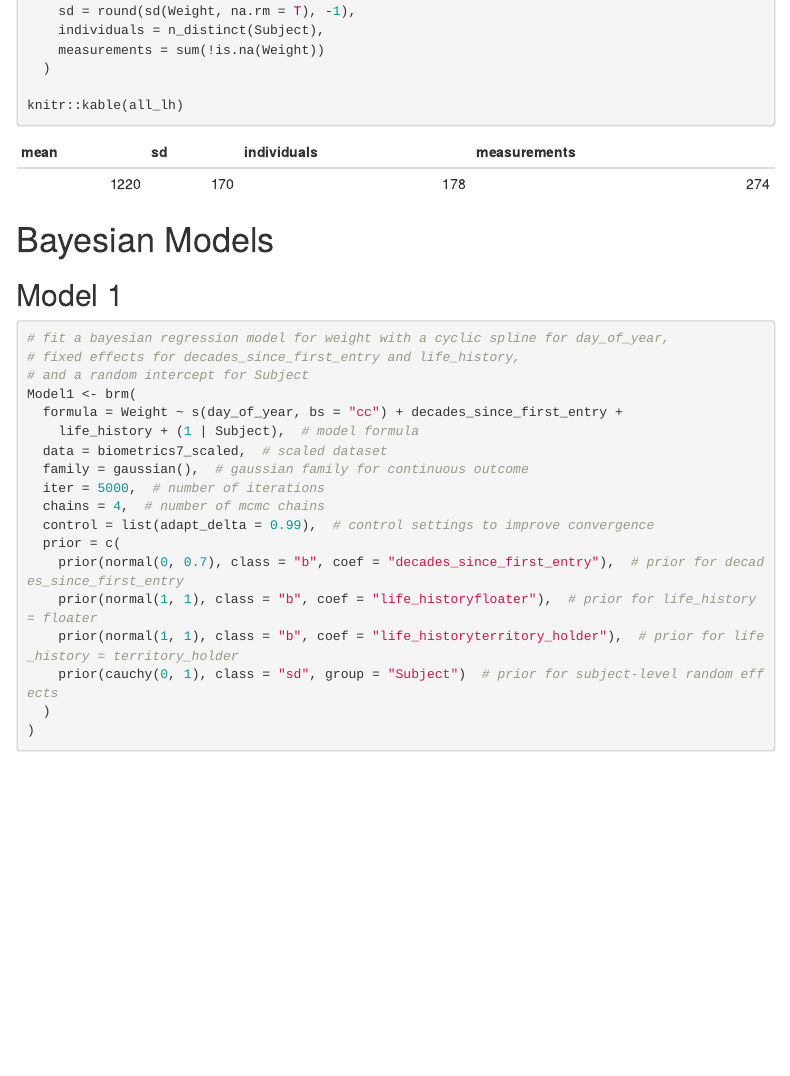
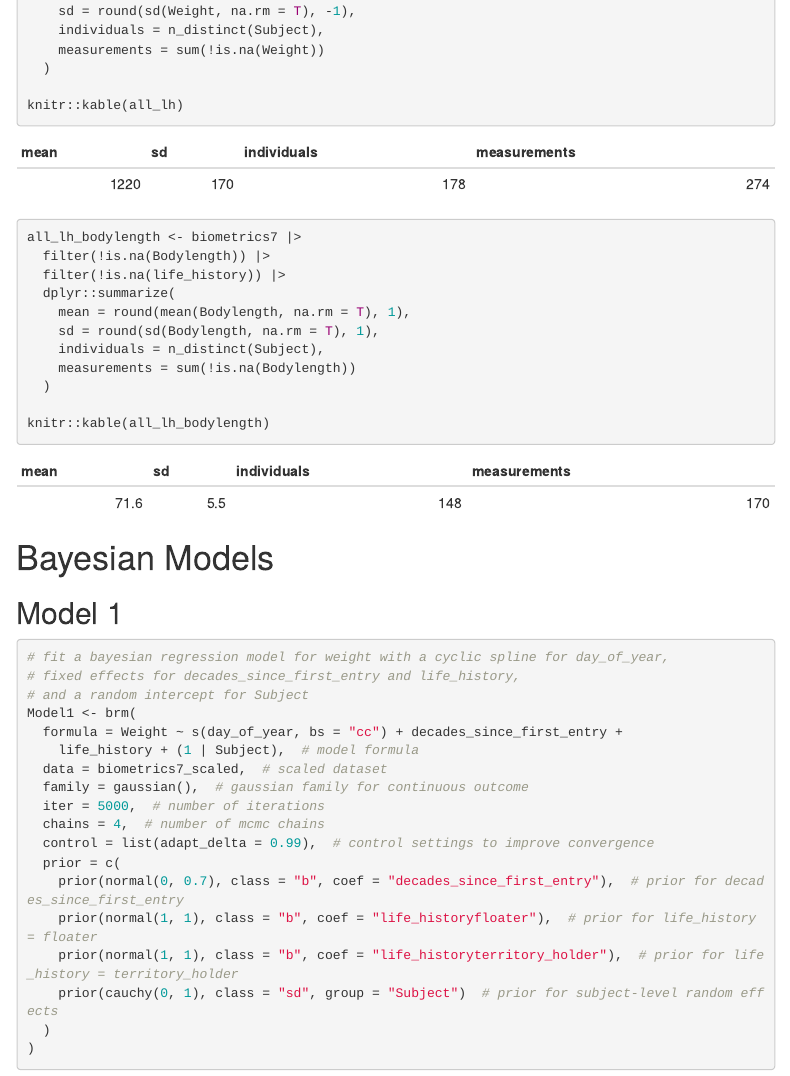
Before and after one commit to jpertile/MonkeyMass, an R Markdown document (Monkey_Mass.Rmd): the page in a window 1100 px wide, from 8750 px down. Rendered offline with R 4.5, knitr and Pandoc, with nearby package versions; some code elsewhere in the file could not run offline; menus at the side of the page are left out.

Commit message:
added effect sizes calcs for body size

````diff
--- a/Monkey_Mass.Rmd
+++ b/Monkey_Mass.Rmd
@@ -334,6 +334,18 @@ all_lh <- biometrics7 |>
   )
 
 knitr::kable(all_lh)
+
+all_lh_bodylength <- biometrics7 |>
+  filter(!is.na(Bodylength)) |>
+  filter(!is.na(life_history)) |>
+  dplyr::summarize(
+    mean = round(mean(Bodylength, na.rm = T), 1),
+    sd = round(sd(Bodylength, na.rm = T), 1),
+    individuals = n_distinct(Subject),
+    measurements = sum(!is.na(Bodylength))
+  )
+
+knitr::kable(all_lh_bodylength)
 ```
 
 
````
Also changed, not shown: 6 other files.
